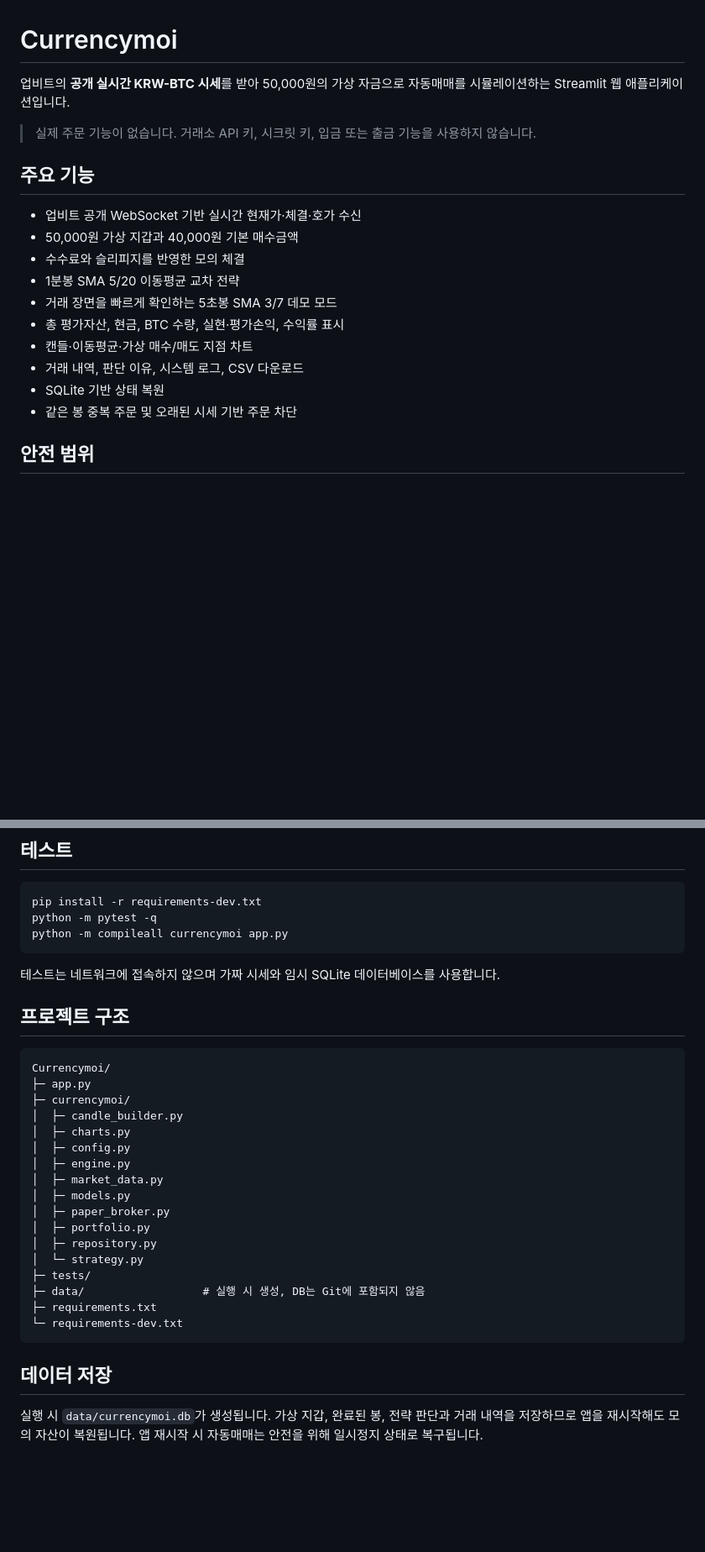
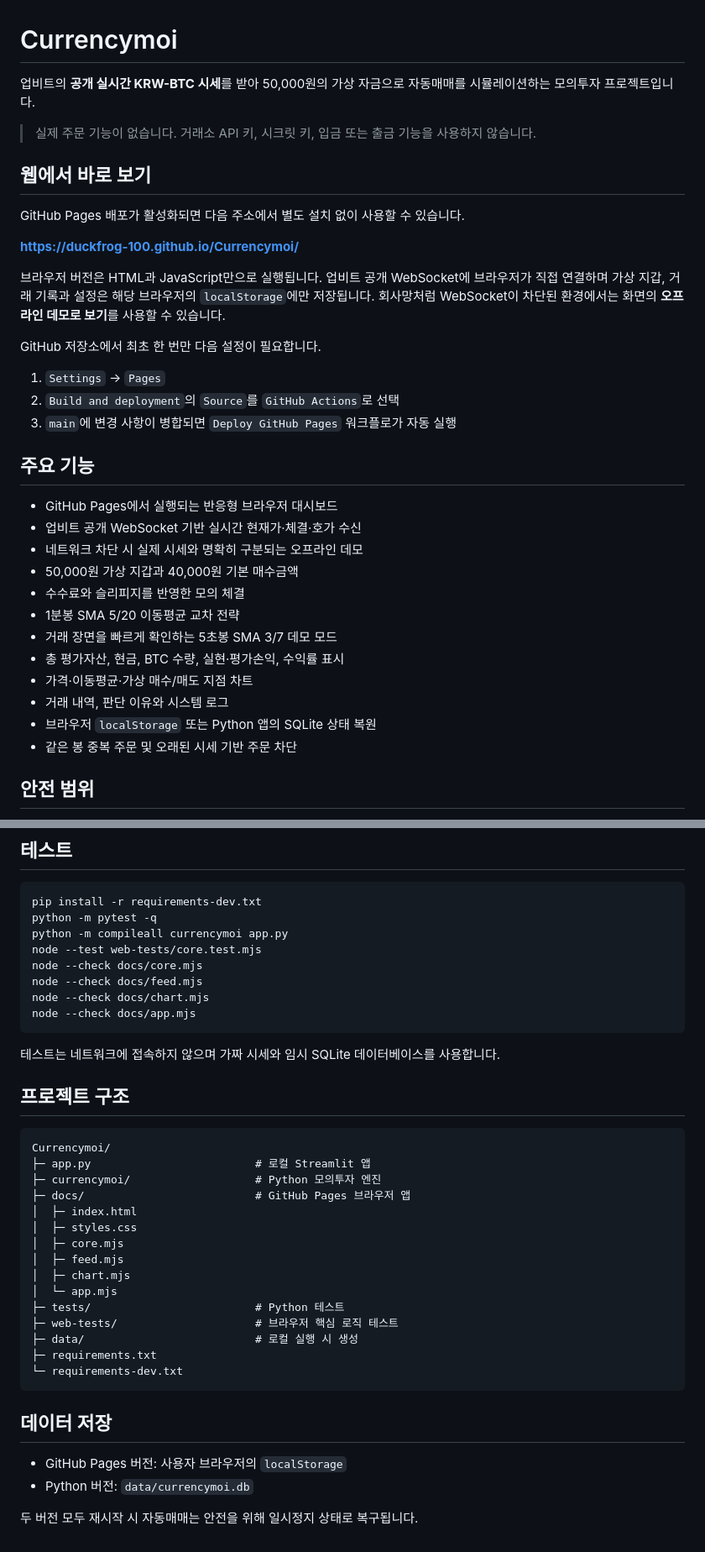
Before and after one commit to duckfrog-100/Currencymoi, a Markdown page: README.md, 2 parts joined by grey strips. Shown at 84% size. Rendered like a GitHub page; blank space fills up the shorter version.

Commit message:
docs: add GitHub Pages usage

````diff
--- a/README.md
+++ b/README.md
@@ -1,20 +1,36 @@
 # Currencymoi
 
-업비트의 **공개 실시간 KRW-BTC 시세**를 받아 50,000원의 가상 자금으로 자동매매를 시뮬레이션하는 Streamlit 웹 애플리케이션입니다.
+업비트의 **공개 실시간 KRW-BTC 시세**를 받아 50,000원의 가상 자금으로 자동매매를 시뮬레이션하는 모의투자 프로젝트입니다.
 
 > 실제 주문 기능이 없습니다. 거래소 API 키, 시크릿 키, 입금 또는 출금 기능을 사용하지 않습니다.
 
+## 웹에서 바로 보기
+
+GitHub Pages 배포가 활성화되면 다음 주소에서 별도 설치 없이 사용할 수 있습니다.
+
+**https://duckfrog-100.github.io/Currencymoi/**
+
+브라우저 버전은 HTML과 JavaScript만으로 실행됩니다. 업비트 공개 WebSocket에 브라우저가 직접 연결하며 가상 지갑, 거래 기록과 설정은 해당 브라우저의 `localStorage`에만 저장됩니다. 회사망처럼 WebSocket이 차단된 환경에서는 화면의 **오프라인 데모로 보기**를 사용할 수 있습니다.
+
+GitHub 저장소에서 최초 한 번만 다음 설정이 필요합니다.
+
+1. `Settings` → `Pages`
+2. `Build and deployment`의 `Source`를 `GitHub Actions`로 선택
+3. `main`에 변경 사항이 병합되면 `Deploy GitHub Pages` 워크플로가 자동 실행
+
 ## 주요 기능
 
+- GitHub Pages에서 실행되는 반응형 브라우저 대시보드
 - 업비트 공개 WebSocket 기반 실시간 현재가·체결·호가 수신
+- 네트워크 차단 시 실제 시세와 명확히 구분되는 오프라인 데모
 - 50,000원 가상 지갑과 40,000원 기본 매수금액
 - 수수료와 슬리피지를 반영한 모의 체결
 - 1분봉 SMA 5/20 이동평균 교차 전략
 - 거래 장면을 빠르게 확인하는 5초봉 SMA 3/7 데모 모드
 - 총 평가자산, 현금, BTC 수량, 실현·평가손익, 수익률 표시
-- 캔들·이동평균·가상 매수/매도 지점 차트
-- 거래 내역, 판단 이유, 시스템 로그, CSV 다운로드
-- SQLite 기반 상태 복원
+- 가격·이동평균·가상 매수/매도 지점 차트
+- 거래 내역, 판단 이유와 시스템 로그
+- 브라우저 `localStorage` 또는 Python 앱의 SQLite 상태 복원
 - 같은 봉 중복 주문 및 오래된 시세 기반 주문 차단
 
 ## 안전 범위
@@ -89,6 +105,11 @@ streamlit run app.py
 pip install -r requirements-dev.txt
 python -m pytest -q
 python -m compileall currencymoi app.py
+node --test web-tests/core.test.mjs
+node --check docs/core.mjs
+node --check docs/feed.mjs
+node --check docs/chart.mjs
+node --check docs/app.mjs
 ```
 
 테스트는 네트워크에 접속하지 않으며 가짜 시세와 임시 SQLite 데이터베이스를 사용합니다.
@@ -97,24 +118,25 @@ python -m compileall currencymoi app.py
 
 ```text
 Currencymoi/
-├─ app.py
-├─ currencymoi/
-│  ├─ candle_builder.py
-│  ├─ charts.py
-│  ├─ config.py
-│  ├─ engine.py
-│  ├─ market_data.py
-│  ├─ models.py
-│  ├─ paper_broker.py
-│  ├─ portfolio.py
-│  ├─ repository.py
-│  └─ strategy.py
-├─ tests/
-├─ data/                  # 실행 시 생성, DB는 Git에 포함되지 않음
+├─ app.py                         # 로컬 Streamlit 앱
+├─ currencymoi/                   # Python 모의투자 엔진
+├─ docs/                          # GitHub Pages 브라우저 앱
+│  ├─ index.html
+│  ├─ styles.css
+│  ├─ core.mjs
+│  ├─ feed.mjs
+│  ├─ chart.mjs
+│  └─ app.mjs
+├─ tests/                         # Python 테스트
+├─ web-tests/                     # 브라우저 핵심 로직 테스트
+├─ data/                          # 로컬 실행 시 생성
 ├─ requirements.txt
 └─ requirements-dev.txt
 ```
 
 ## 데이터 저장
 
-실행 시 `data/currencymoi.db`가 생성됩니다. 가상 지갑, 완료된 봉, 전략 판단과 거래 내역을 저장하므로 앱을 재시작해도 모의 자산이 복원됩니다. 앱 재시작 시 자동매매는 안전을 위해 일시정지 상태로 복구됩니다.
+- GitHub Pages 버전: 사용자 브라우저의 `localStorage`
+- Python 버전: `data/currencymoi.db`
+
+두 버전 모두 재시작 시 자동매매는 안전을 위해 일시정지 상태로 복구됩니다.
````
Also changed, not shown: other parts of README.md (+6 -6 lines).
